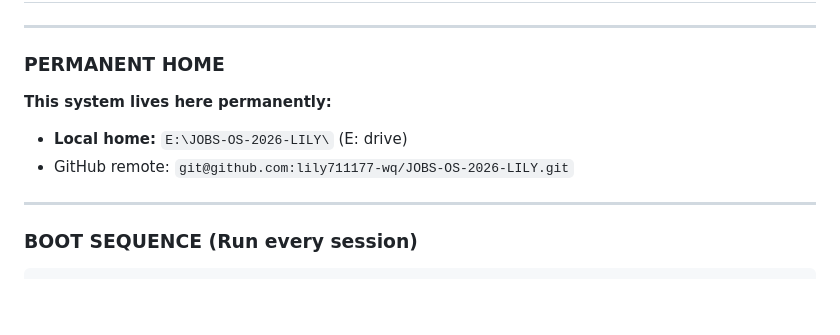
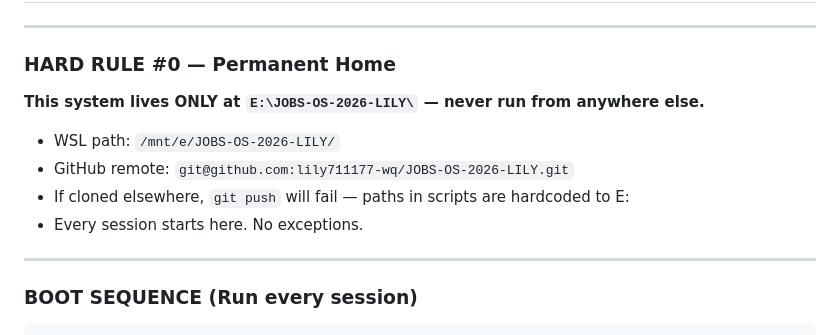
Before and after one commit to lily711177-wq/JOBS-OS-2026-LILY, a Markdown page: AGENTS.md, the part around the change. Rendered like a GitHub page; blank space fills up the shorter version.

Commit message:
HARD RULE #0: permanent home at E: drive — never run from elsewhere

```diff
--- a/AGENTS.md
+++ b/AGENTS.md
@@ -3,10 +3,12 @@
 
 ---
 
-### PERMANENT HOME
-**This system lives here permanently:**
-- **Local home:** `E:\JOBS-OS-2026-LILY\` (E: drive)
+### HARD RULE #0 — Permanent Home
+**This system lives ONLY at `E:\JOBS-OS-2026-LILY\` — never run from anywhere else.**
+- WSL path: `/mnt/e/JOBS-OS-2026-LILY/`
 - GitHub remote: `git@github.com:lily711177-wq/JOBS-OS-2026-LILY.git`
+- If cloned elsewhere, `git push` will fail — paths in scripts are hardcoded to E:
+- Every session starts here. No exceptions.
 
 ---
 
```
